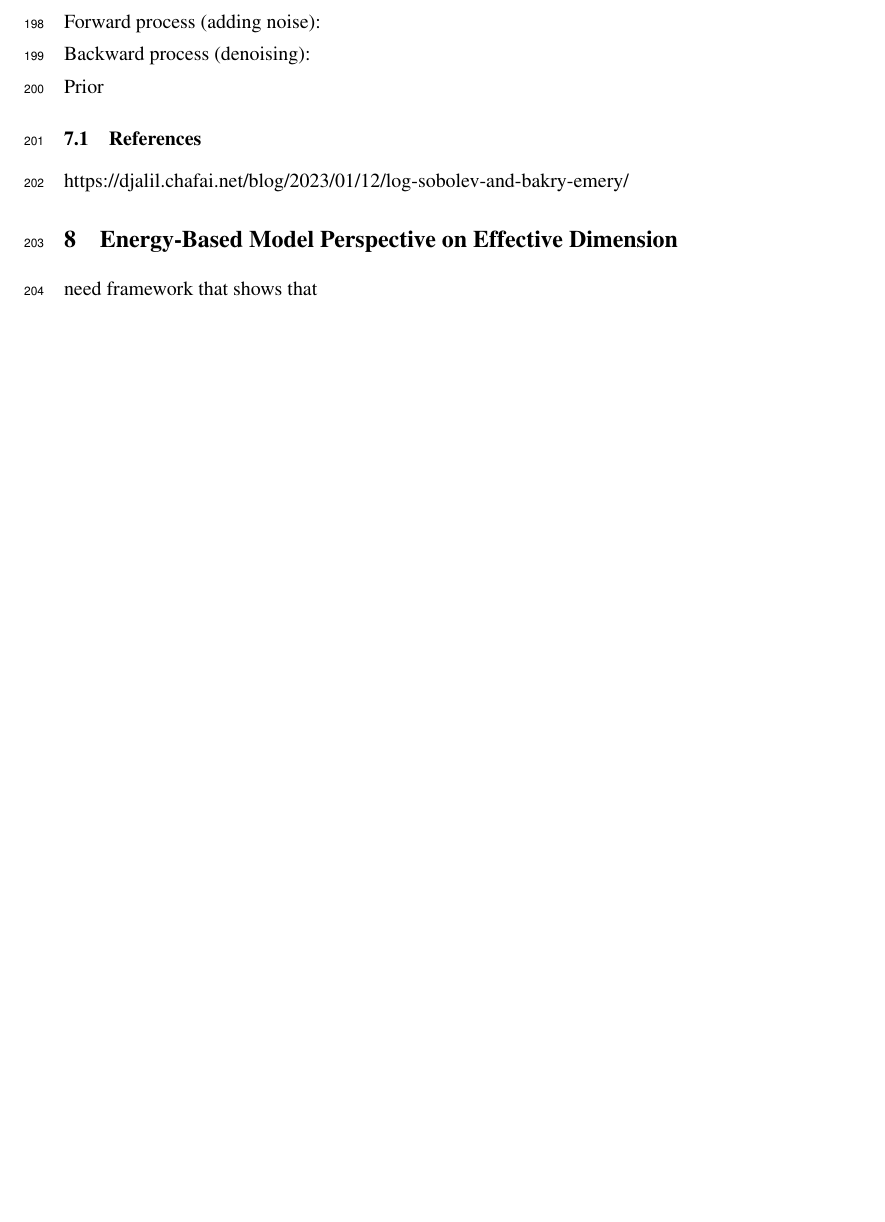
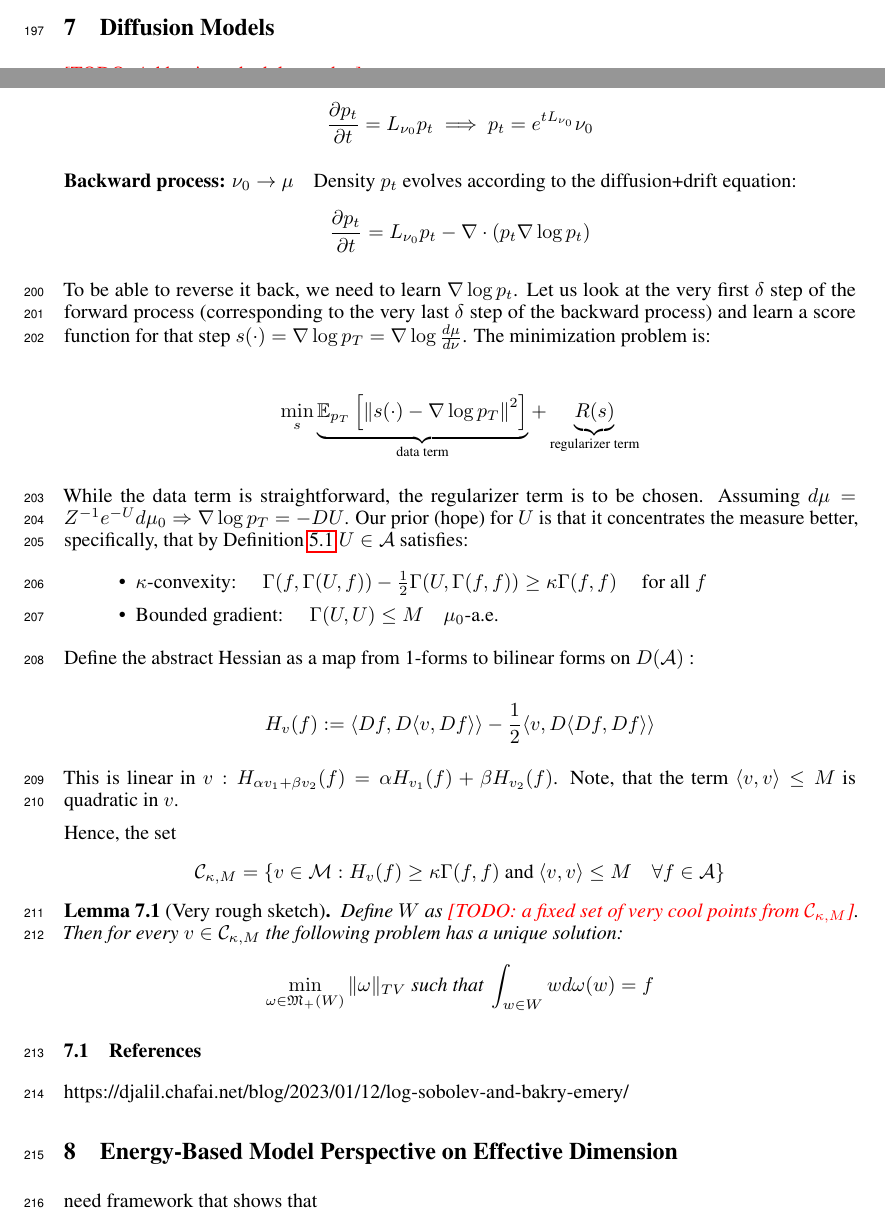
Before and after one commit to nastia-39/geometry-learning, a LaTeX paper (main.tex): part of page 8 of 11 before the commit and two parts of pages 7 and 8 of 12 after it, the two joined at a grey line, cut at the place of the change, the shorter picture padded with empty space. Compiled offline with pdfLaTeX.

Commit message:
sorry, I used cursor again

```diff
--- a/main.tex
+++ b/main.tex
@@ -1224,11 +1224,63 @@ In particular, $C_{L S}(\mu) \leq \frac{1}{\rho^{\prime}}$ whenever $\rho^{\prim
 
 \section{Diffusion Models}
 
-Forward process (adding noise):
+\todo{Add noise schedule maybe.}
 
-Backward process (denoising):
+\paragraph{Forward process: $\mu \to \nu_0$} Density $p_t = \mu_t / \nu_0$ evolves according to the diffusion equation:
 
-Prior
+$$
+	\frac{\partial p_t}{\partial t} = L_{\nu_0} p_t \implies p_t = e^{tL_{\nu_0}} \nu_0
+$$
+
+
+
+\paragraph{Backward process: $\nu_0 \to \mu$} Density $p_t$ evolves according to the diffusion+drift equation:
+$$
+	\frac{\partial p_t}{\partial t} = L_{\nu_0} p_t - \nabla \cdot (p_t \nabla \log p_t)
+$$
+
+To be able to reverse it back, we need to learn $\nabla \log p_t$. Let us look at the very first $\delta$  step of the forward process (corresponding to the very last $\delta$ step of the backward process) and learn a score function for that step $s(\cdot) = \nabla \log p_{T} = \nabla \log \frac{d\mu}{d\nu}$. The minimization problem is:
+
+\begin{align*}
+	\min_s \underbrace{\mathbb{E}_{p_T} \left[ \left\| s(\cdot) - \nabla \log p_{T} \right\|^2 \right]}_{\text{data term}} +
+	\underbrace{R(s)}_{\text{regularizer term}}
+\end{align*}
+
+
+
+While the data term is straightforward, the regularizer term is to be chosen. Assuming $d \mu=Z^{-1} e^{-U} d \mu_0 \Rightarrow \nabla \log p_{T} = - D U$. Our prior (hope) for $U$ is that it concentrates the measure better, specifically, that by Definition \ref{def:cd}
+$U \in \mathcal{A}$ satisfies:
+\begin{itemize}
+	\item $\kappa$-convexity: $\quad \Gamma(f, \Gamma(U, f))-\frac{1}{2} \Gamma(U, \Gamma(f, f)) \geq \kappa \Gamma(f, f) \quad$ for all $f$
+	\item Bounded gradient: $\quad \Gamma(U, U) \leq M \quad \mu_0$-a.e.
+\end{itemize}
+
+% Let us loos at these two conditions one by one.
+% \paragraph{$\kappa$-convexity.}
+Define the abstract Hessian as a map from 1-forms to bilinear forms on $D(\mathcal{A})$ :
+
+$$
+	H_v(f):=\langle D f, D\langle v, D f\rangle\rangle-\frac{1}{2}\langle v, D\langle D f, D f\rangle\rangle
+$$
+
+
+This is linear in $v: H_{\alpha v_1+\beta v_2}(f)=\alpha H_{v_1}(f)+\beta H_{v_2}(f)$. Note, that the term $\langle v, v \rangle \leq M$ is quadratic in $v$.
+
+Hence, the set
+$$\mathcal{C}_{\kappa, M}=\left\{v \in \mathcal{M}: H_v(f) \geq \kappa \Gamma(f, f) \text{ and } \langle v, v \rangle \leq M \quad \forall f \in \mathcal{A} \right\}$$
+
+\begin{lemma}[Very rough sketch]
+	Define $W$ as \todo{a fixed set of very cool points from $\mathcal{C}_{\kappa, M}$}. Then for every $v \in \mathcal{C}_{\kappa, M}$ the following problem has a unique solution:
+	\begin{align*}
+		\min_{\omega \in \mathfrak{M}_+(W)} \| \omega \|_{TV}
+		\text{ such that }
+		\int_{w \in W} w d \omega(w) = f
+	\end{align*}
+\end{lemma}
+
+
+
+
 
 \subsection{References}
 
```
Also changed, not shown: besov.tex (added, +53 -0 lines), main.bbl (added), main.pdf, 5 other files. Lines whose indentation alone changed are shown as unchanged.
